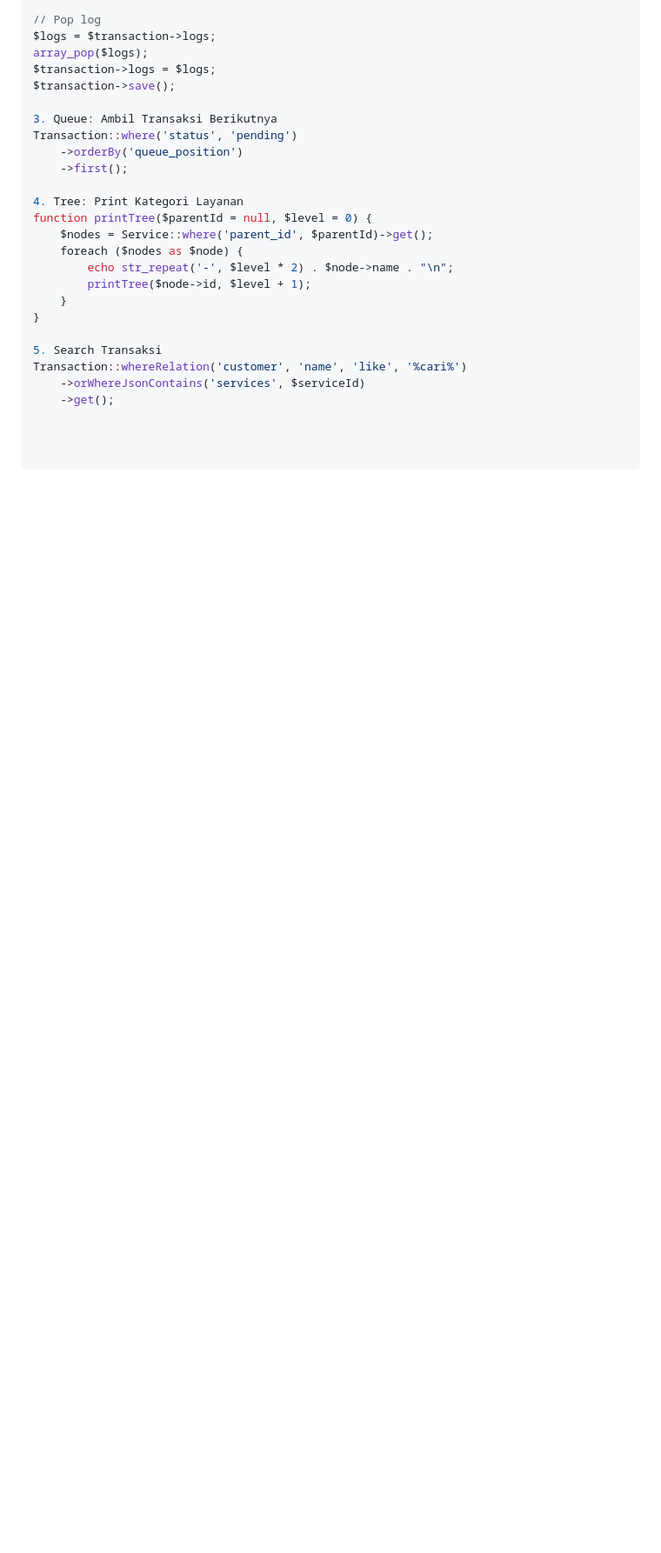
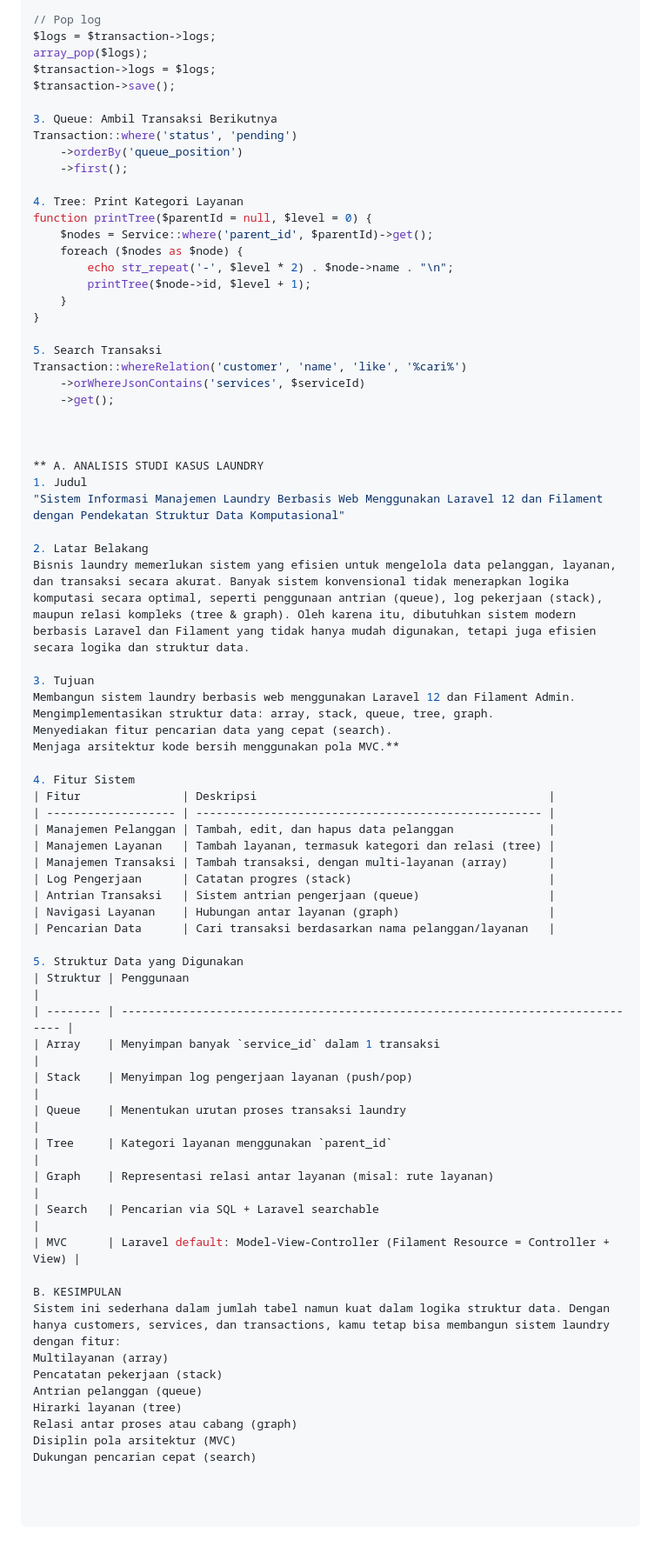
Before and after one commit to K666111/laundrykiii-2025, a Markdown page: README.md, the part around the change. Shown at 87% size. GitHub-like rendering; blank space fills up the shorter version.

```diff
--- a/README.md
+++ b/README.md
@@ -118,3 +118,50 @@ function printTree($parentId = null, $level = 0) {
 Transaction::whereRelation('customer', 'name', 'like', '%cari%')
     ->orWhereJsonContains('services', $serviceId)
     ->get();
+
+
+
+** A. ANALISIS STUDI KASUS LAUNDRY
+1. Judul
+"Sistem Informasi Manajemen Laundry Berbasis Web Menggunakan Laravel 12 dan Filament dengan Pendekatan Struktur Data Komputasional"
+
+2. Latar Belakang
+Bisnis laundry memerlukan sistem yang efisien untuk mengelola data pelanggan, layanan, dan transaksi secara akurat. Banyak sistem konvensional tidak menerapkan logika komputasi secara optimal, seperti penggunaan antrian (queue), log pekerjaan (stack), maupun relasi kompleks (tree & graph). Oleh karena itu, dibutuhkan sistem modern berbasis Laravel dan Filament yang tidak hanya mudah digunakan, tetapi juga efisien secara logika dan struktur data.
+
+3. Tujuan
+Membangun sistem laundry berbasis web menggunakan Laravel 12 dan Filament Admin.
+Mengimplementasikan struktur data: array, stack, queue, tree, graph.
+Menyediakan fitur pencarian data yang cepat (search).
+Menjaga arsitektur kode bersih menggunakan pola MVC.**
+
+4. Fitur Sistem
+| Fitur               | Deskripsi                                           |
+| ------------------- | --------------------------------------------------- |
+| Manajemen Pelanggan | Tambah, edit, dan hapus data pelanggan              |
+| Manajemen Layanan   | Tambah layanan, termasuk kategori dan relasi (tree) |
+| Manajemen Transaksi | Tambah transaksi, dengan multi-layanan (array)      |
+| Log Pengerjaan      | Catatan progres (stack)                             |
+| Antrian Transaksi   | Sistem antrian pengerjaan (queue)                   |
+| Navigasi Layanan    | Hubungan antar layanan (graph)                      |
+| Pencarian Data      | Cari transaksi berdasarkan nama pelanggan/layanan   |
+
+5. Struktur Data yang Digunakan
+| Struktur | Penggunaan                                                                     |
+| -------- | ------------------------------------------------------------------------------ |
+| Array    | Menyimpan banyak `service_id` dalam 1 transaksi                                |
+| Stack    | Menyimpan log pengerjaan layanan (push/pop)                                    |
+| Queue    | Menentukan urutan proses transaksi laundry                                     |
+| Tree     | Kategori layanan menggunakan `parent_id`                                       |
+| Graph    | Representasi relasi antar layanan (misal: rute layanan)                        |
+| Search   | Pencarian via SQL + Laravel searchable                                         |
+| MVC      | Laravel default: Model-View-Controller (Filament Resource = Controller + View) |
+
+B. KESIMPULAN
+Sistem ini sederhana dalam jumlah tabel namun kuat dalam logika struktur data. Dengan hanya customers, services, dan transactions, kamu tetap bisa membangun sistem laundry dengan fitur:
+Multilayanan (array)
+Pencatatan pekerjaan (stack)
+Antrian pelanggan (queue)
+Hirarki layanan (tree)
+Relasi antar proses atau cabang (graph)
+Disiplin pola arsitektur (MVC)
+Dukungan pencarian cepat (search)
```
